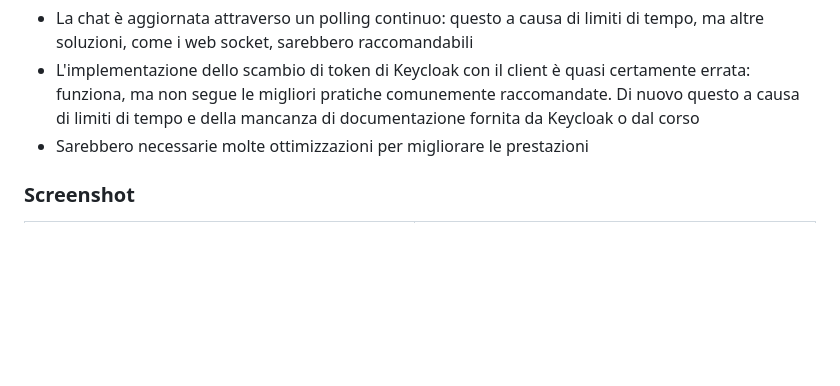
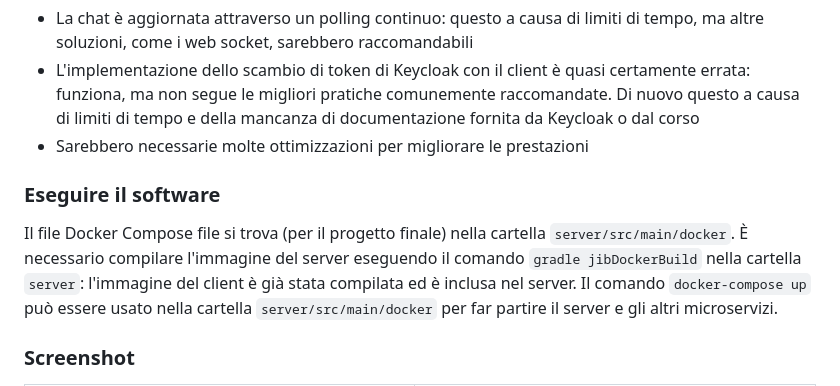
Before and after one commit to alessiomason/WAII-Labs, a Markdown page: README_it.md, the part around the change. Rendered like a GitHub page; blank space fills up the shorter version.

Commit message:
Updated README with info on running the server

```diff
--- a/README_it.md
+++ b/README_it.md
@@ -55,6 +55,10 @@ L'applicazione viene avviata preferibilmente dal file Docker Compose, che avvia
 - L'implementazione dello scambio di token di Keycloak con il client è quasi certamente errata: funziona, ma non segue le migliori pratiche comunemente raccomandate. Di nuovo questo a causa di limiti di tempo e della mancanza di documentazione fornita da Keycloak o dal corso
 - Sarebbero necessarie molte ottimizzazioni per migliorare le prestazioni
 
+### Eseguire il software
+
+Il file Docker Compose file si trova (per il progetto finale) nella cartella `server/src/main/docker`. È necessario compilare l'immagine del server eseguendo il comando `gradle jibDockerBuild` nella cartella `server`: l'immagine del client è già stata compilata ed è inclusa nel server. Il comando `docker-compose up` può essere usato nella cartella `server/src/main/docker` per far partire il server e gli altri microservizi.
+
 ### Screenshot
 
 | ![Home page del cliente](images/Customer%20home%20page.png) Home page del cliente | ![Pagina dell'acquisto](images/Purchase%20page.png) Pagina dell'acquisto |
```
Also changed, not shown: README.md (+4 -0 lines).
